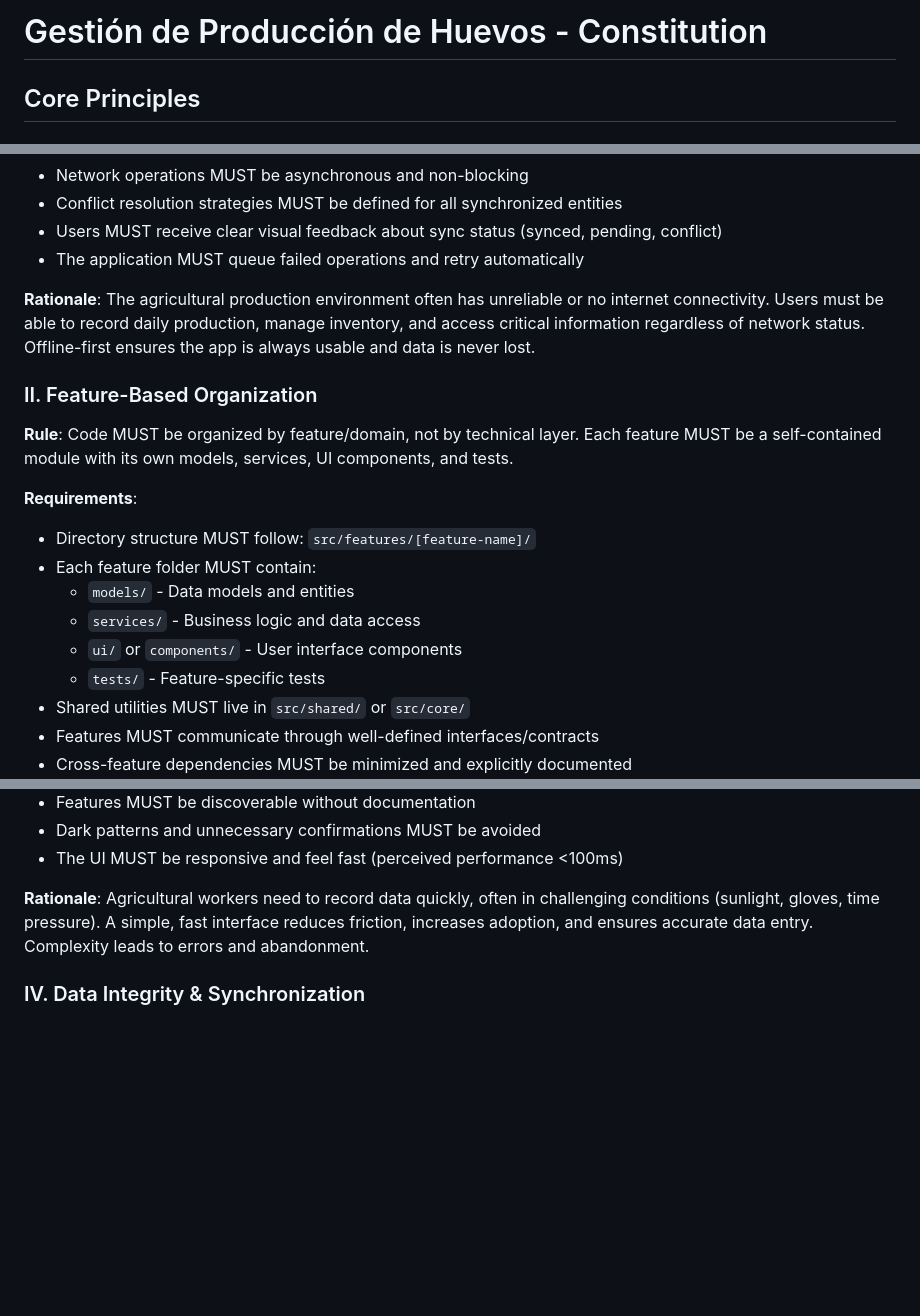
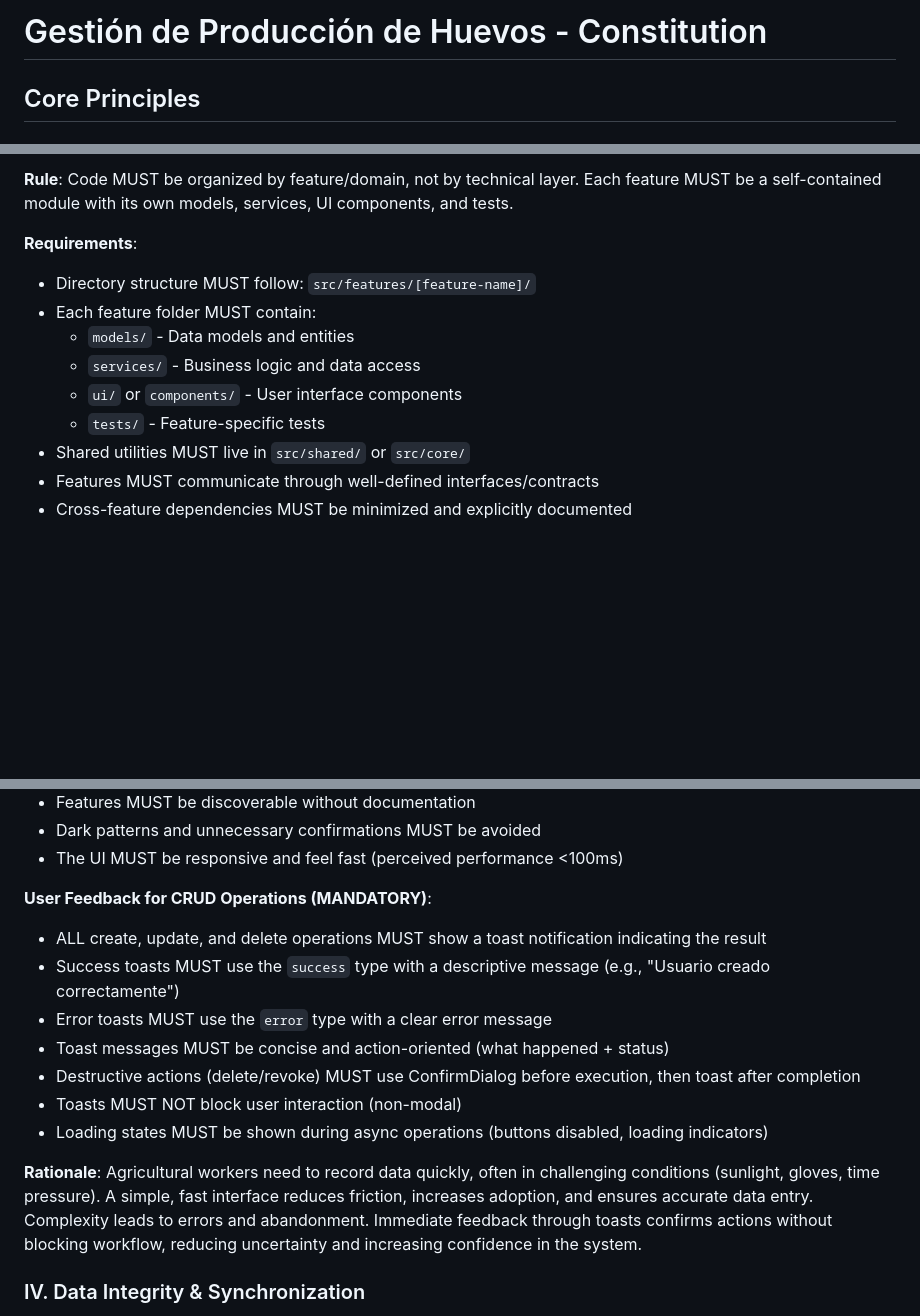
Before and after one commit to germanchuu/egg_production_management_app, a Markdown page: .specify/memory/constitution.md, 3 parts joined by grey strips. Rendered like a GitHub page; blank space fills up the shorter version.

Commit message:
docs(constitution): add mandatory CRUD toast feedback requirement (v1.2.0)
Added new mandatory section for user feedback on CRUD operations:
- ALL create, update, delete operations MUST show toast notifications
- Success toasts use 'success' type with descriptive messages
- Error toasts use 'error' type with clear error messages
- Destructive actions MUST use ConfirmDialog before execution, then toast after
- Toasts MUST NOT block user interaction (non-modal)
- Loading states MUST be shown during async operations

Updated Code Review Checklist to include toast verification.
Updated version from 1.1.0 to 1.2.0.
Last amended: 2026-02-05

```diff
--- a/.specify/memory/constitution.md
+++ b/.specify/memory/constitution.md
@@ -1,33 +1,39 @@
 <!--
   SYNC IMPACT REPORT
   ==================
-  Version Change: 1.0.0 → 1.1.0
+  Version Change: 1.1.0 → 1.2.0
 
-  Modified Principles: N/A
+  Modified Principles:
+  - III. Simplicity-First UX - Added "User Feedback for CRUD Operations (MANDATORY)" subsection
 
   Added Sections:
-  - VI. Data Sync Architecture Pattern (MANDATORY) - Standardized architecture for all data operations with sync
+  - User Feedback for CRUD Operations - Mandatory toast notifications for all CRUD operations
 
   Removed Sections: N/A
 
   Rationale:
-  After completing the User entity refactoring (REFACTOR_PLAN.md), we established a proven
-  architecture pattern that eliminates "código chorizo" and ensures consistent bidirectional
-  sync. This pattern is now MANDATORY for all entities requiring synchronization to ensure:
-  - Consistent code quality across features
-  - Maintainable and testable codebase
-  - Reliable bidirectional sync (local ↔ Firebase)
-  - Clear separation of concerns (Repository → Mapper → Service → SyncQueue → SyncService)
+  After implementing custom Toast and ConfirmDialog components for the User entity, we established
+  a consistent pattern for user feedback that significantly improves UX. This pattern is now MANDATORY
+  for all CRUD operations to ensure:
+  - Users receive immediate, non-blocking feedback on their actions
+  - Consistent user experience across all features
+  - Reduced uncertainty and increased confidence in the system
+  - Clear distinction between success, error, and warning states
+
+  Implementation Details:
+  - Custom Toast component with 4 types: success, error, warning, info
+  - Custom ConfirmDialog for destructive actions (delete/revoke)
+  - useToast hook for easy integration
+  - Already implemented in User entity as reference
 
   Templates Requiring Updates:
-  - ⚠️ .specify/templates/plan-template.md - Should include architecture pattern compliance check
-  - ⚠️ .specify/templates/spec-template.md - Should reference sync architecture requirements
-  - ⚠️ Code Review Checklist - Add verification of Data Sync Architecture Pattern compliance
+  - ⚠️ Code Review Checklist - Add verification of toast notifications for CRUD operations
+  - ⚠️ .specify/templates/plan-template.md - Should include user feedback requirements
 
   Follow-up TODOs:
-  - Update code review checklist to include architecture pattern verification
-  - Document migration guide for existing entities that don't follow the pattern
-  - Create architecture decision record (ADR) detailing the pattern selection rationale
+  - Apply toast pattern to all existing CRUD operations in other entities
+  - Document toast usage guidelines in developer documentation
+  - Create examples for common CRUD operation toast messages
 -->
 
 # Gestión de Producción de Huevos - Constitution
@@ -81,7 +87,16 @@
 - Dark patterns and unnecessary confirmations MUST be avoided
 - The UI MUST be responsive and feel fast (perceived performance <100ms)
 
-**Rationale**: Agricultural workers need to record data quickly, often in challenging conditions (sunlight, gloves, time pressure). A simple, fast interface reduces friction, increases adoption, and ensures accurate data entry. Complexity leads to errors and abandonment.
+**User Feedback for CRUD Operations (MANDATORY)**:
+- ALL create, update, and delete operations MUST show a toast notification indicating the result
+- Success toasts MUST use the `success` type with a descriptive message (e.g., "Usuario creado correctamente")
+- Error toasts MUST use the `error` type with a clear error message
+- Toast messages MUST be concise and action-oriented (what happened + status)
+- Destructive actions (delete/revoke) MUST use ConfirmDialog before execution, then toast after completion
+- Toasts MUST NOT block user interaction (non-modal)
+- Loading states MUST be shown during async operations (buttons disabled, loading indicators)
+
+**Rationale**: Agricultural workers need to record data quickly, often in challenging conditions (sunlight, gloves, time pressure). A simple, fast interface reduces friction, increases adoption, and ensures accurate data entry. Complexity leads to errors and abandonment. Immediate feedback through toasts confirms actions without blocking workflow, reducing uncertainty and increasing confidence in the system.
 
 ### IV. Data Integrity & Synchronization
 
```
Also changed, not shown: other parts of .specify/memory/constitution.md (+7 -1 lines).
